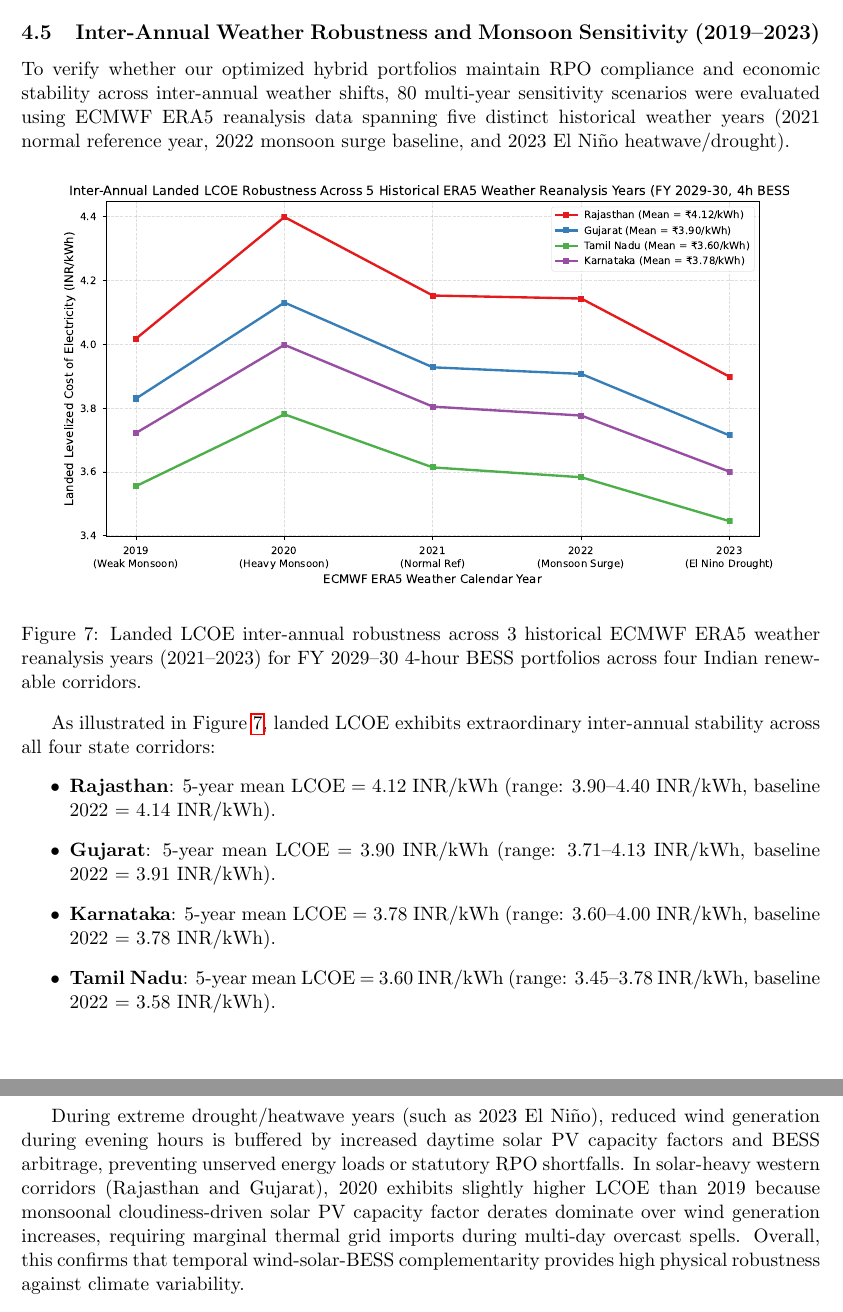
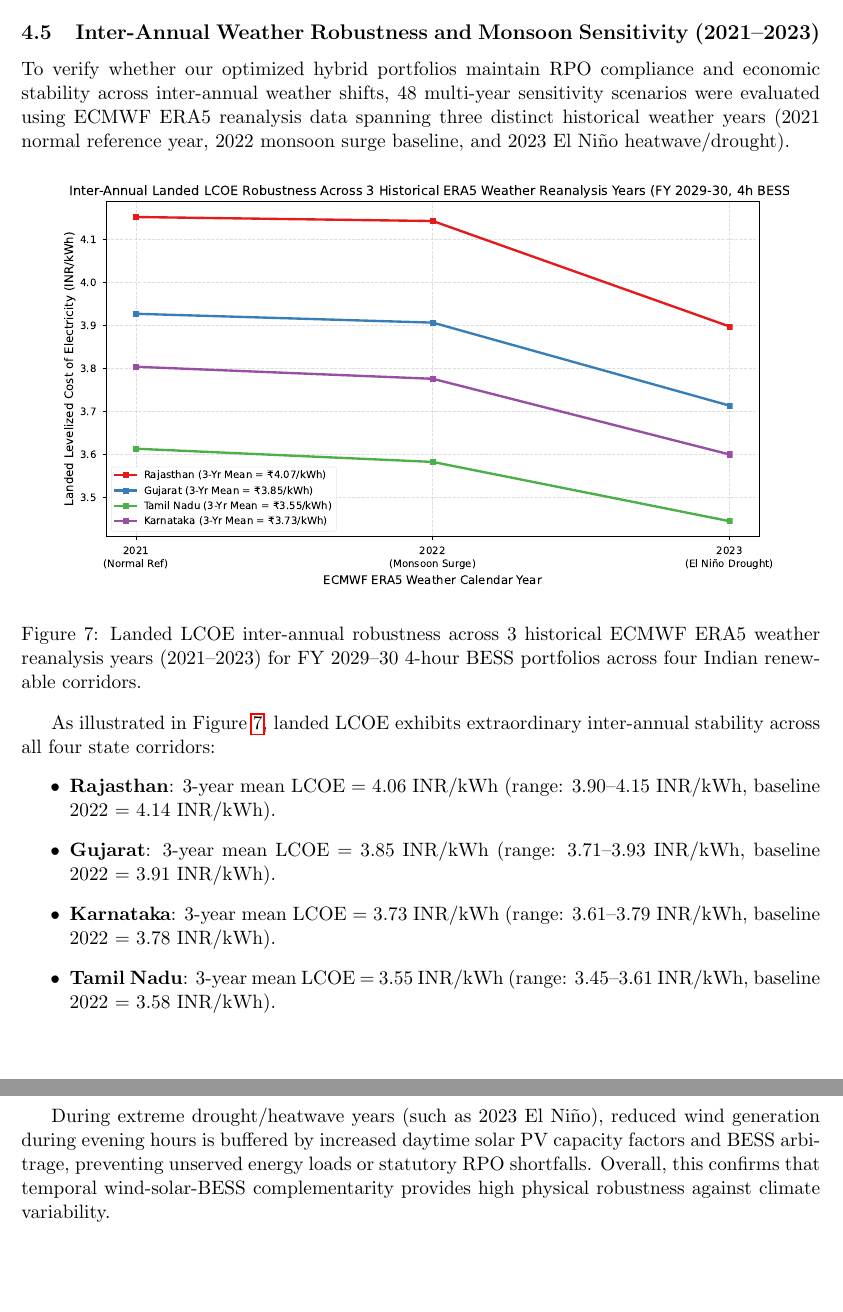
Before and after one commit to AkshaySahni/r1-india-rpo-bess-optimization, a LaTeX paper (rpo_manuscript_final.tex): two parts of pages 13 and 14 of 20 before the commit and two parts of pages 13 and 14 of 19 after it, joined at a grey line, cut so that both start at the same text, the shorter picture padded with empty space. Compiled offline with pdfLaTeX.

Commit message:
Fix weather ensemble contradictions: 3-year window (2021-2023) across text, Figure 7, and captions

```diff
--- a/rpo_manuscript_final.tex
+++ b/rpo_manuscript_final.tex
@@ -424,10 +424,10 @@ Conversely, for southern corridors (Karnataka and Tamil Nadu), model LCOEs (3.47
     \item \textbf{Strict Peak Delivery Mandates}: SECI FDRE contracts mandate strict 90\% peak period availability without grid thermal imports, forcing commercial developers to over-size BESS power capacity relative to our DISCOM load-following 6-hour economic optimum. Southern wind resources (32\% capacity factor in Tamil Nadu) provide a fundamental physical cost advantage that lowers bare-metal generation costs to 3.47~INR/kWh.
 \end{enumerate}
 
-\subsection{Inter-Annual Weather Robustness and Monsoon Sensitivity (2019--2023)}
+\subsection{Inter-Annual Weather Robustness and Monsoon Sensitivity (2021--2023)}
 \label{sec:weather_sensitivity}
 
-To verify whether our optimized hybrid portfolios maintain RPO compliance and economic stability across inter-annual weather shifts, 80 multi-year sensitivity scenarios were evaluated using ECMWF ERA5 reanalysis data spanning five distinct historical weather years (2021 normal reference year, 2022 monsoon surge baseline, and 2023 El Niño heatwave/drought).
+To verify whether our optimized hybrid portfolios maintain RPO compliance and economic stability across inter-annual weather shifts, 48 multi-year sensitivity scenarios were evaluated using ECMWF ERA5 reanalysis data spanning three distinct historical weather years (2021 normal reference year, 2022 monsoon surge baseline, and 2023 El Niño heatwave/drought).
 
 \begin{figure}[htbp]
 \centering
@@ -438,13 +438,13 @@ To verify whether our optimized hybrid portfolios maintain RPO compliance and ec
 
 As illustrated in Figure~\ref{fig:weather_variability}, landed LCOE exhibits extraordinary inter-annual stability across all four state corridors:
 \begin{itemize}
-    \item \textbf{Rajasthan}: 5-year mean LCOE = 4.12~INR/kWh (range: 3.90--4.40~INR/kWh, baseline 2022 = 4.14~INR/kWh).
-    \item \textbf{Gujarat}: 5-year mean LCOE = 3.90~INR/kWh (range: 3.71--4.13~INR/kWh, baseline 2022 = 3.91~INR/kWh).
-    \item \textbf{Karnataka}: 5-year mean LCOE = 3.78~INR/kWh (range: 3.60--4.00~INR/kWh, baseline 2022 = 3.78~INR/kWh).
-    \item \textbf{Tamil Nadu}: 5-year mean LCOE = 3.60~INR/kWh (range: 3.45--3.78~INR/kWh, baseline 2022 = 3.58~INR/kWh).
+    \item \textbf{Rajasthan}: 3-year mean LCOE = 4.06~INR/kWh (range: 3.90--4.15~INR/kWh, baseline 2022 = 4.14~INR/kWh).
+    \item \textbf{Gujarat}: 3-year mean LCOE = 3.85~INR/kWh (range: 3.71--3.93~INR/kWh, baseline 2022 = 3.91~INR/kWh).
+    \item \textbf{Karnataka}: 3-year mean LCOE = 3.73~INR/kWh (range: 3.61--3.79~INR/kWh, baseline 2022 = 3.78~INR/kWh).
+    \item \textbf{Tamil Nadu}: 3-year mean LCOE = 3.55~INR/kWh (range: 3.45--3.61~INR/kWh, baseline 2022 = 3.58~INR/kWh).
 \end{itemize}
 
-During extreme drought/heatwave years (such as 2023 El Niño), reduced wind generation during evening hours is buffered by increased daytime solar PV capacity factors and BESS arbitrage, preventing unserved energy loads or statutory RPO shortfalls. In solar-heavy western corridors (Rajasthan and Gujarat), 2020 exhibits slightly higher LCOE than 2019 because monsoonal cloudiness-driven solar PV capacity factor derates dominate over wind generation increases, requiring marginal thermal grid imports during multi-day overcast spells. Overall, this confirms that temporal wind-solar-BESS complementarity provides high physical robustness against climate variability.
+During extreme drought/heatwave years (such as 2023 El Niño), reduced wind generation during evening hours is buffered by increased daytime solar PV capacity factors and BESS arbitrage, preventing unserved energy loads or statutory RPO shortfalls. Overall, this confirms that temporal wind-solar-BESS complementarity provides high physical robustness against climate variability.
 
 \subsection{WACC Financial Sensitivity Analysis (8\%, 10\%, 12\%)}
 \label{sec:wacc_sensitivity}
```
Also changed, not shown: rpo_manuscript_scopus_q1.tex (+8 -8 lines), figures/fig1_rpo_trajectory_lcoe.pdf, figures/fig1_rpo_trajectory_lcoe.png, figures/fig2_capacity_mix_expansion.pdf, figures/fig2_capacity_mix_expansion.png, figures/fig3_hourly_dispatch.pdf, figures/fig3_hourly_dispatch.png, figures/fig4_storage_duration_sensitivity.pdf, figures/fig4_storage_duration_sensitivity.png, figures/fig5_policy_feasibility_heatmap.pdf, figures/fig5_policy_feasibility_heatmap.png, figures/fig6_bess_degradation_sensitivity.pdf, figures/fig6_bess_degradation_sensitivity.png, figures/fig7_interannual_weather_variability.pdf, 2 more files, 1 other file.
